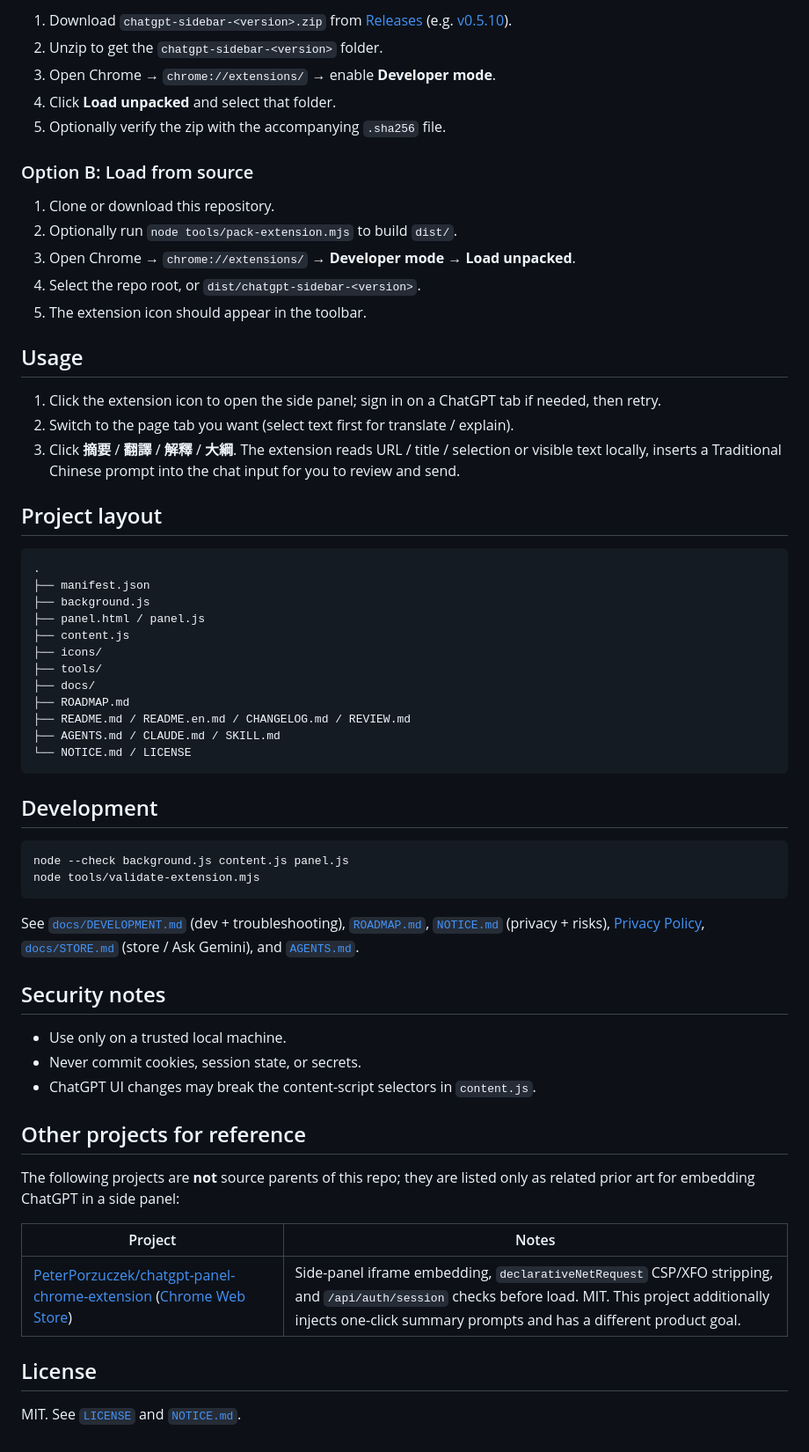
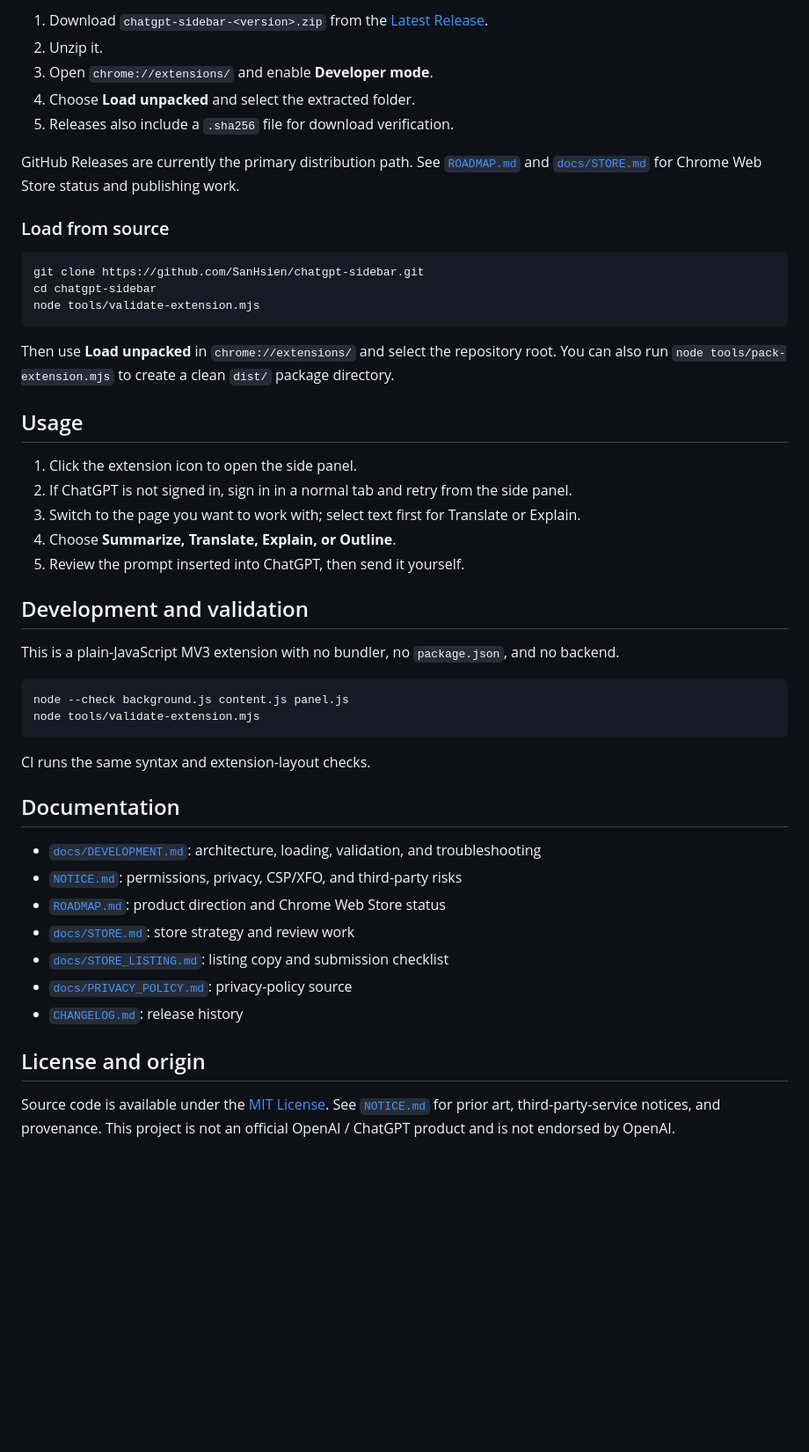
Before and after one commit to SanHsien/chatgpt-sidebar, a Markdown page: README.en.md, the part around one of its changes. Shown at 88% size. GitHub-like rendering; blank space fills up the shorter version.

Commit message:
Refocus English README on product use

````diff
--- a/README.en.md
+++ b/README.en.md
@@ -30,64 +75,51 @@ This extension has **no backend and does not host API keys**. Summaries rely on
 
-1. Download `chatgpt-sidebar-<version>.zip` from [Releases](https://github.com/SanHsien/chatgpt-sidebar/releases) (e.g. [v0.5.10](https://github.com/SanHsien/chatgpt-sidebar/releases/tag/v0.5.10)).
-2. Unzip to get the `chatgpt-sidebar-<version>` folder.
-3. Open Chrome → `chrome://extensions/` → enable **Developer mode**.
-4. Click **Load unpacked** and select that folder.
-5. Optionally verify the zip with the accompanying `.sha256` file.
+1. Download `chatgpt-sidebar-<version>.zip` from the [Latest Release](https://github.com/SanHsien/chatgpt-sidebar/releases/latest).
+2. Unzip it.
+3. Open `chrome://extensions/` and enable **Developer mode**.
+4. Choose **Load unpacked** and select the extracted folder.
+5. Releases also include a `.sha256` file for download verification.
 
-### Option B: Load from source
+GitHub Releases are currently the primary distribution path. See [`ROADMAP.md`](ROADMAP.md) and [`docs/STORE.md`](docs/STORE.md) for Chrome Web Store status and publishing work.
 
-1. Clone or download this repository.
-2. Optionally run `node tools/pack-extension.mjs` to build `dist/`.
-3. Open Chrome → `chrome://extensions/` → **Developer mode** → **Load unpacked**.
-4. Select the repo root, or `dist/chatgpt-sidebar-<version>`.
-5. The extension icon should appear in the toolbar.
+### Load from source
+
+```bash
+git clone https://github.com/SanHsien/chatgpt-sidebar.git
+cd chatgpt-sidebar
+node tools/validate-extension.mjs
+```
+
+Then use **Load unpacked** in `chrome://extensions/` and select the repository root. You can also run `node tools/pack-extension.mjs` to create a clean `dist/` package directory.
 
 ## Usage
 
-1. Click the extension icon to open the side panel; sign in on a ChatGPT tab if needed, then retry.
-2. Switch to the page tab you want (select text first for translate / explain).
-3. Click **摘要** / **翻譯** / **解釋** / **大綱**. The extension reads URL / title / selection or visible text locally, inserts a Traditional Chinese prompt into the chat input for you to review and send.
+1. Click the extension icon to open the side panel.
+2. If ChatGPT is not signed in, sign in in a normal tab and retry from the side panel.
+3. Switch to the page you want to work with; select text first for Translate or Explain.
+4. Choose **Summarize, Translate, Explain, or Outline**.
+5. Review the prompt inserted into ChatGPT, then send it yourself.
 
-## Project layout
+## Development and validation
 
-```text
-.
-├── manifest.json
-├── background.js
-├── panel.html / panel.js
-├── content.js
-├── icons/
-├── tools/
-├── docs/
-├── ROADMAP.md
-├── README.md / README.en.md / CHANGELOG.md / REVIEW.md
-├── AGENTS.md / CLAUDE.md / SKILL.md
-└── NOTICE.md / LICENSE
-```
-
-## Development
+This is a plain-JavaScript MV3 extension with no bundler, no `package.json`, and no backend.
 
 ```bash
 node --check background.js content.js panel.js
 node tools/validate-extension.mjs
 ```
 
-See [`docs/DEVELOPMENT.md`](docs/DEVELOPMENT.md) (dev + troubleshooting), [`ROADMAP.md`](ROADMAP.md), [`NOTICE.md`](NOTICE.md) (privacy + risks), [Privacy Policy](https://sanhsien.github.io/chatgpt-sidebar/privacy.html), [`docs/STORE.md`](docs/STORE.md) (store / Ask Gemini), and [`AGENTS.md`](AGENTS.md).
+CI runs the same syntax and extension-layout checks.
 
-## Security notes
+## Documentation
 
-- Use only on a trusted local machine.
-- Never commit cookies, session state, or secrets.
-- ChatGPT UI changes may break the content-script selectors in `content.js`.
+- [`docs/DEVELOPMENT.md`](docs/DEVELOPMENT.md): architecture, loading, validation, and troubleshooting
+- [`NOTICE.md`](NOTICE.md): permissions, privacy, CSP/XFO, and third-party risks
+- [`ROADMAP.md`](ROADMAP.md): product direction and Chrome Web Store status
+- [`docs/STORE.md`](docs/STORE.md): store strategy and review work
+- [`docs/STORE_LISTING.md`](docs/STORE_LISTING.md): listing copy and submission checklist
+- [`docs/PRIVACY_POLICY.md`](docs/PRIVACY_POLICY.md): privacy-policy source
+- [`CHANGELOG.md`](CHANGELOG.md): release history
 
-## Other projects for reference
+## License and origin
 
-The following projects are **not** source parents of this repo; they are listed only as related prior art for embedding ChatGPT in a side panel:
-
-| Project | Notes |
-|------|------|
-| [PeterPorzuczek/chatgpt-panel-chrome-extension](https://github.com/PeterPorzuczek/chatgpt-panel-chrome-extension) ([Chrome Web Store](https://chromewebstore.google.com/detail/chatgpt-panel/oakbdpbfmbadiphcepefmkhabehadepk)) | Side-panel iframe embedding, `declarativeNetRequest` CSP/XFO stripping, and `/api/auth/session` checks before load. MIT. This project additionally injects one-click summary prompts and has a different product goal. |
-
-## License
-
-MIT. See [`LICENSE`](LICENSE) and [`NOTICE.md`](NOTICE.md).
+Source code is available under the [MIT License](LICENSE). See [`NOTICE.md`](NOTICE.md) for prior art, third-party-service notices, and provenance. This project is not an official OpenAI / ChatGPT product and is not endorsed by OpenAI.
````
Also changed, not shown: other parts of README.en.md (+59 -14 lines).
